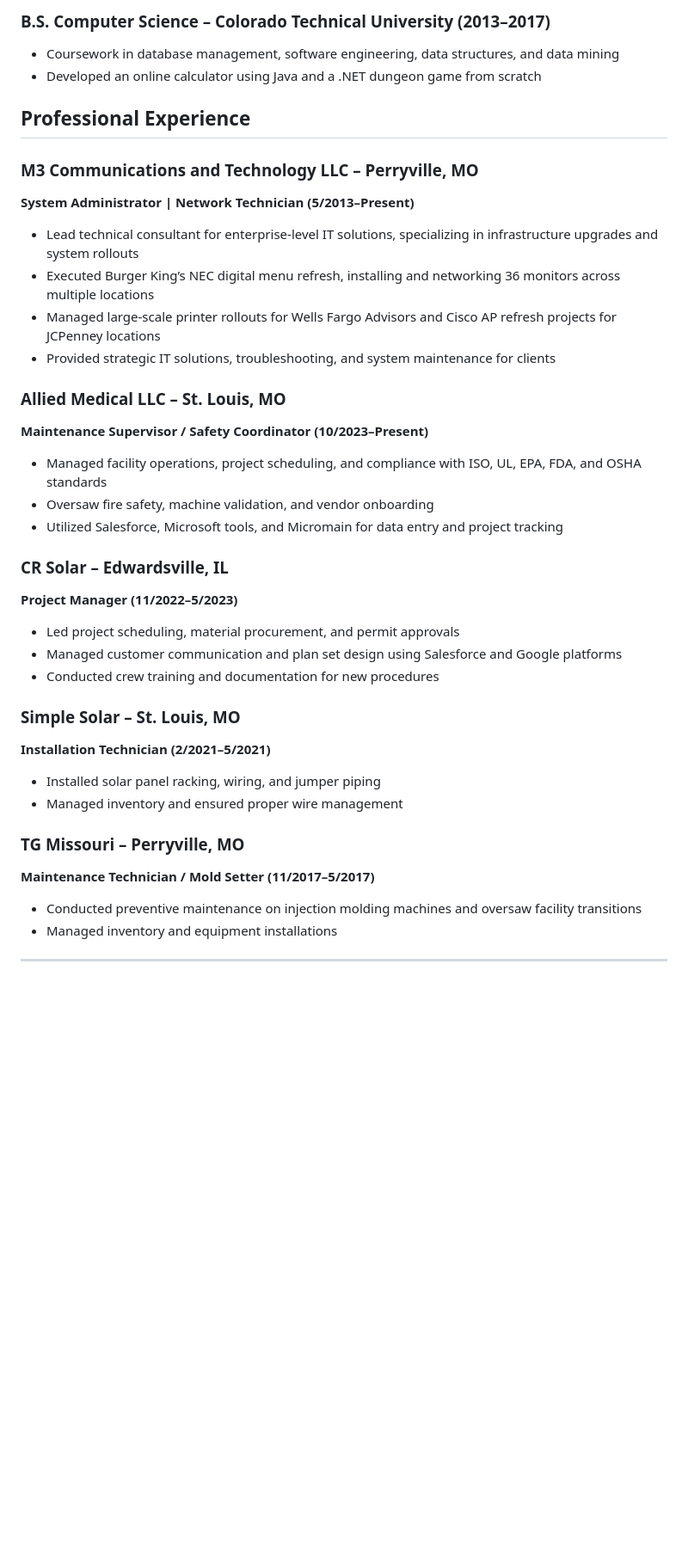
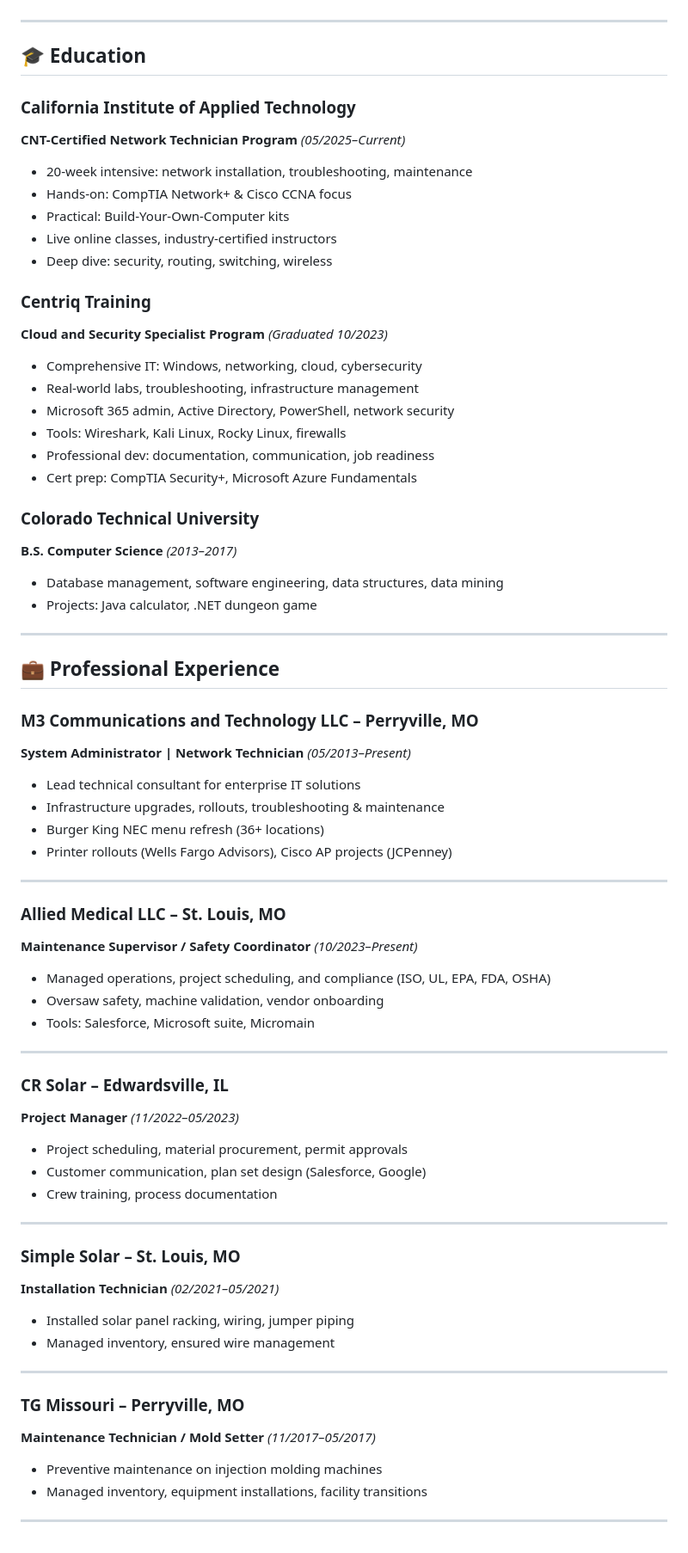
Before and after one commit to seyneshkarr/paulmmoore3416.github.io, a Markdown page: resume.md, the part around the change printed below. Shown: that part at 86% size. GitHub-like rendering; blank space fills up the shorter version.

```diff
--- a/resume.md
+++ b/resume.md
@@ -40,35 +40,69 @@
-### **B.S. Computer Science** – Colorado Technical University (2013–2017)
-- Coursework in database management, software engineering, data structures, and data mining
-- Developed an online calculator using Java and a .NET dungeon game from scratch
-
-## **Professional Experience**
-### **M3 Communications and Technology LLC – Perryville, MO**
-**System Administrator | Network Technician (5/2013–Present)**
-- Lead technical consultant for enterprise-level IT solutions, specializing in infrastructure upgrades and system rollouts
-- Executed Burger King’s NEC digital menu refresh, installing and networking 36 monitors across multiple locations
-- Managed large-scale printer rollouts for Wells Fargo Advisors and Cisco AP refresh projects for JCPenney locations
-- Provided strategic IT solutions, troubleshooting, and system maintenance for clients
-
-### **Allied Medical LLC – St. Louis, MO**
-**Maintenance Supervisor / Safety Coordinator (10/2023–Present)**
-- Managed facility operations, project scheduling, and compliance with ISO, UL, EPA, FDA, and OSHA standards
-- Oversaw fire safety, machine validation, and vendor onboarding
-- Utilized Salesforce, Microsoft tools, and Micromain for data entry and project tracking
-
-### **CR Solar – Edwardsville, IL**
-**Project Manager (11/2022–5/2023)**
-- Led project scheduling, material procurement, and permit approvals
-- Managed customer communication and plan set design using Salesforce and Google platforms
-- Conducted crew training and documentation for new procedures
-
-### **Simple Solar – St. Louis, MO**
-**Installation Technician (2/2021–5/2021)**
-- Installed solar panel racking, wiring, and jumper piping
-- Managed inventory and ensured proper wire management
-
-### **TG Missouri – Perryville, MO**
-**Maintenance Technician / Mold Setter (11/2017–5/2017)**
-- Conducted preventive maintenance on injection molding machines and oversaw facility transitions
-- Managed inventory and equipment installations
 
 ---
+
+## 🎓 Education
+
+### **California Institute of Applied Technology**
+**CNT-Certified Network Technician Program** *(05/2025–Current)*
+- 20-week intensive: network installation, troubleshooting, maintenance
+- Hands-on: CompTIA Network+ & Cisco CCNA focus
+- Practical: Build-Your-Own-Computer kits
+- Live online classes, industry-certified instructors
+- Deep dive: security, routing, switching, wireless
+
+### **Centriq Training**
+**Cloud and Security Specialist Program** *(Graduated 10/2023)*
+- Comprehensive IT: Windows, networking, cloud, cybersecurity
+- Real-world labs, troubleshooting, infrastructure management
+- Microsoft 365 admin, Active Directory, PowerShell, network security
+- Tools: Wireshark, Kali Linux, Rocky Linux, firewalls
+- Professional dev: documentation, communication, job readiness
+- Cert prep: CompTIA Security+, Microsoft Azure Fundamentals
+
+### **Colorado Technical University**
+**B.S. Computer Science** *(2013–2017)*
+- Database management, software engineering, data structures, data mining
+- Projects: Java calculator, .NET dungeon game
+
+---
+
+## 💼 Professional Experience
+
+### **M3 Communications and Technology LLC** – Perryville, MO
+**System Administrator | Network Technician** *(05/2013–Present)*
+- Lead technical consultant for enterprise IT solutions
+- Infrastructure upgrades, rollouts, troubleshooting & maintenance
+- Burger King NEC menu refresh (36+ locations)
+- Printer rollouts (Wells Fargo Advisors), Cisco AP projects (JCPenney)
+
+---
+
+### **Allied Medical LLC** – St. Louis, MO
+**Maintenance Supervisor / Safety Coordinator** *(10/2023–Present)*
+- Managed operations, project scheduling, and compliance (ISO, UL, EPA, FDA, OSHA)
+- Oversaw safety, machine validation, vendor onboarding
+- Tools: Salesforce, Microsoft suite, Micromain
+
+---
+
+### **CR Solar** – Edwardsville, IL
+**Project Manager** *(11/2022–05/2023)*
+- Project scheduling, material procurement, permit approvals
+- Customer communication, plan set design (Salesforce, Google)
+- Crew training, process documentation
+
+---
+
+### **Simple Solar** – St. Louis, MO
+**Installation Technician** *(02/2021–05/2021)*
+- Installed solar panel racking, wiring, jumper piping
+- Managed inventory, ensured wire management
+
+---
+
+### **TG Missouri** – Perryville, MO
+**Maintenance Technician / Mold Setter** *(11/2017–05/2017)*
+- Preventive maintenance on injection molding machines
+- Managed inventory, equipment installations, facility transitions
+
+---
```
Also changed, not shown: other parts of resume.md (+29 -29 lines).
